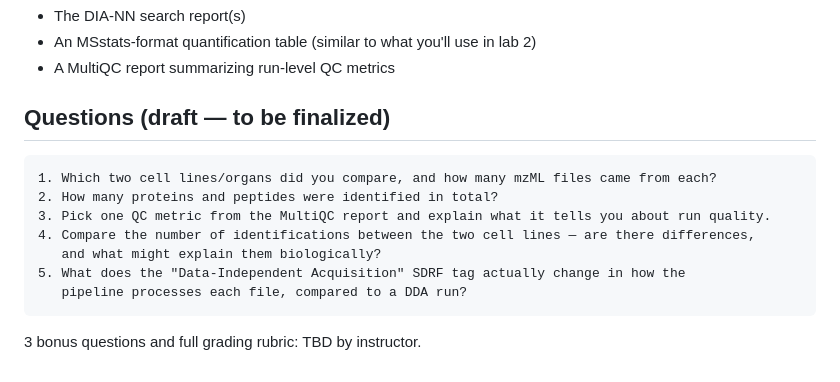
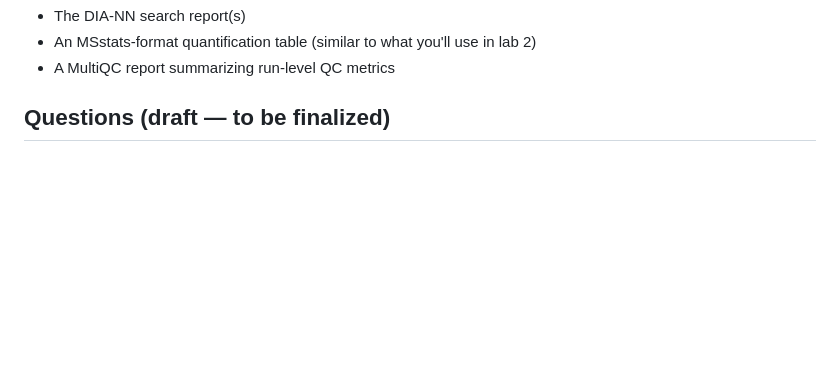
Before and after one commit to thanadol-git/CB2110, a Markdown page: lab1/README.md, the part around the change. GitHub-like rendering; blank space fills up the shorter version.

Commit message:
remove questions

````diff
--- a/lab1/README.md
+++ b/lab1/README.md
@@ -191,15 +191,3 @@ Look inside `results/` for:
 - A MultiQC report summarizing run-level QC metrics
 
 ## Questions (draft — to be finalized)
-
-```
-1. Which two cell lines/organs did you compare, and how many mzML files came from each?
-2. How many proteins and peptides were identified in total?
-3. Pick one QC metric from the MultiQC report and explain what it tells you about run quality.
-4. Compare the number of identifications between the two cell lines — are there differences,
-   and what might explain them biologically?
-5. What does the "Data-Independent Acquisition" SDRF tag actually change in how the
-   pipeline processes each file, compared to a DDA run?
-```
-
-3 bonus questions and full grading rubric: TBD by instructor.
````
